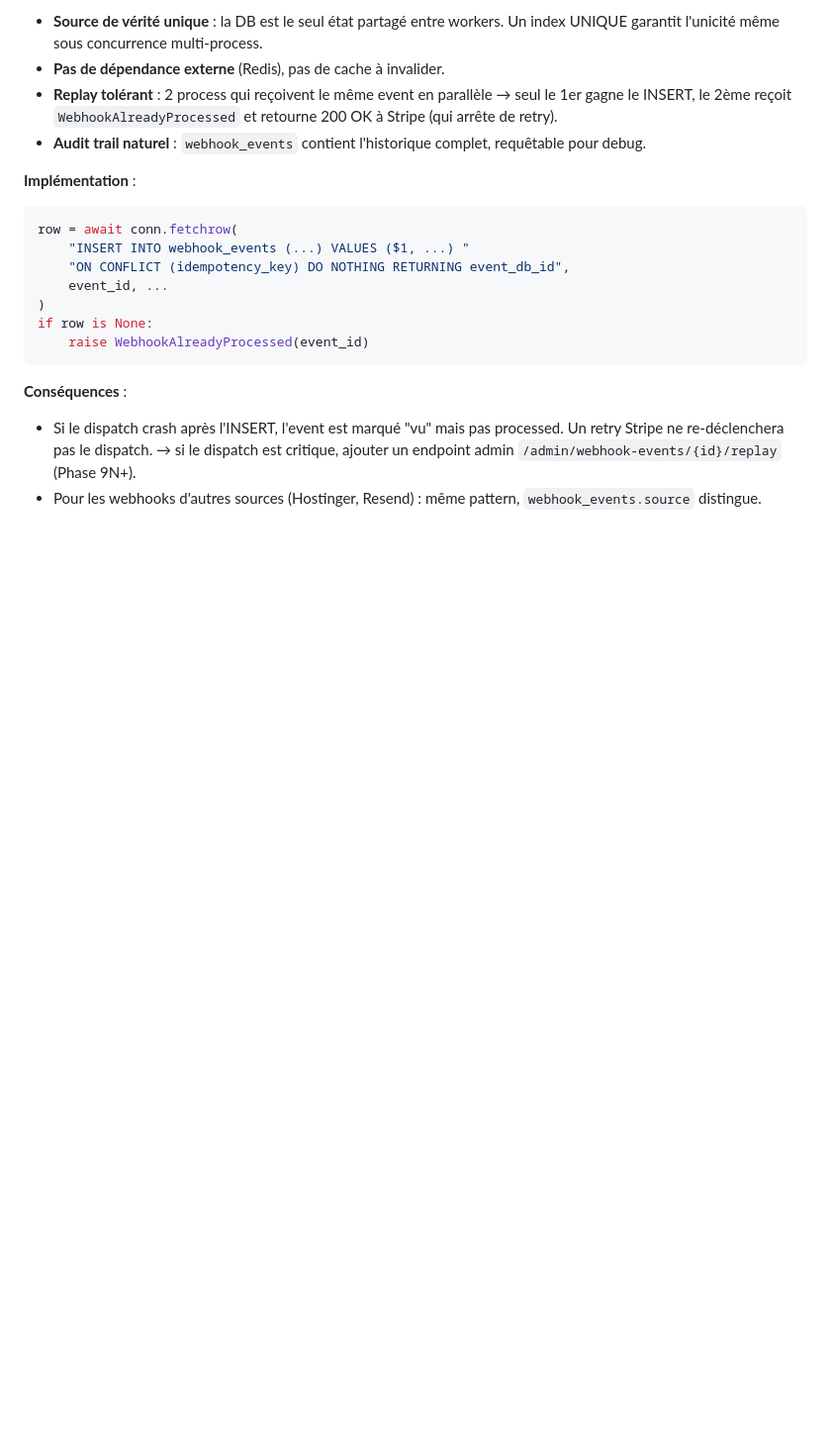
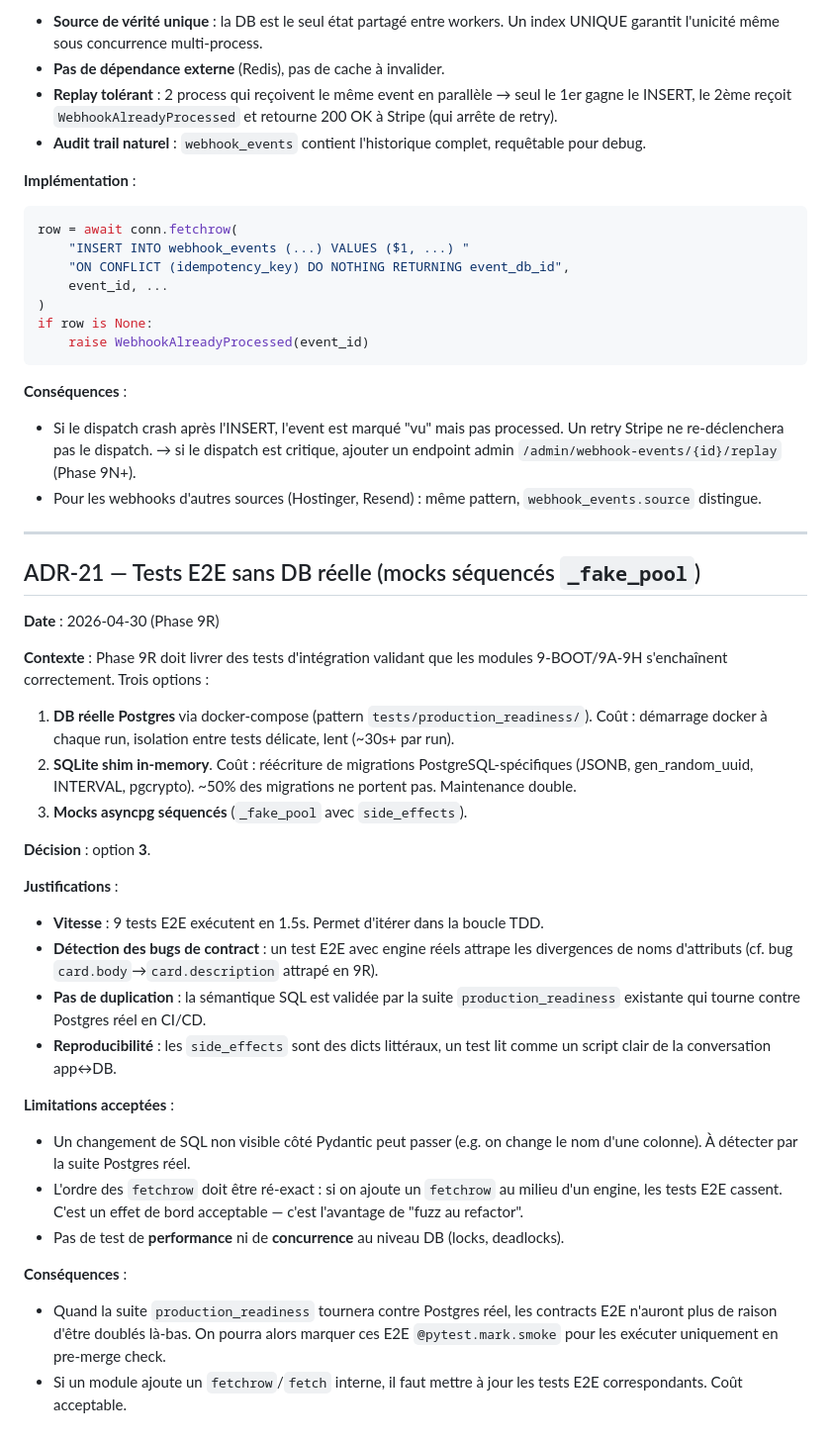
Before and after one commit to ELITEPROMOTION/usine-bombe-atomique, a Markdown page: docs/V9_ARCHITECTURE_DECISIONS.md, the part around the change. Shown at 99% size. GitHub-like rendering; blank space fills up the shorter version.

Commit message:
docs(v9-9R): add ADR-21 — E2E tests strategy (no real DB, _fake_pool)
Justification de la strategie de tests E2E adoptee en Phase 9R :
mocks asyncpg sequences plutot que DB Postgres reelle (couvert par
production_readiness suite) ou SQLite shim (rewrite trop lourd).

Detail : 3 options evaluees, decision retenue (option 3),
justifications, limitations acceptees, conditions d'evolution future.

Co-Authored-By: Claude Opus 4.7 (1M context) <noreply@anthropic.com>

```diff
--- a/docs/V9_ARCHITECTURE_DECISIONS.md
+++ b/docs/V9_ARCHITECTURE_DECISIONS.md
@@ -776,3 +776,51 @@ if row is None:
   `/admin/webhook-events/{id}/replay` (Phase 9N+).
 - Pour les webhooks d'autres sources (Hostinger, Resend) : même pattern,
   `webhook_events.source` distingue.
+
+---
+
+## ADR-21 — Tests E2E sans DB réelle (mocks séquencés `_fake_pool`)
+
+**Date** : 2026-04-30 (Phase 9R)
+
+**Contexte** : Phase 9R doit livrer des tests d'intégration validant que
+les modules 9-BOOT/9A-9H s'enchaînent correctement. Trois options :
+
+1. **DB réelle Postgres** via docker-compose (pattern
+   `tests/production_readiness/`). Coût : démarrage docker à chaque run,
+   isolation entre tests délicate, lent (~30s+ par run).
+2. **SQLite shim in-memory**. Coût : réécriture de migrations
+   PostgreSQL-spécifiques (JSONB, gen_random_uuid, INTERVAL, pgcrypto).
+   ~50% des migrations ne portent pas. Maintenance double.
+3. **Mocks asyncpg séquencés** (`_fake_pool` avec `side_effects`).
+
+**Décision** : option **3**.
+
+**Justifications** :
+- **Vitesse** : 9 tests E2E exécutent en 1.5s. Permet d'itérer dans la
+  boucle TDD.
+- **Détection des bugs de contract** : un test E2E avec engine réels
+  attrape les divergences de noms d'attributs (cf. bug
+  `card.body`→`card.description` attrapé en 9R).
+- **Pas de duplication** : la sémantique SQL est validée par la suite
+  `production_readiness` existante qui tourne contre Postgres réel en
+  CI/CD.
+- **Reproducibilité** : les `side_effects` sont des dicts littéraux,
+  un test lit comme un script clair de la conversation app↔DB.
+
+**Limitations acceptées** :
+- Un changement de SQL non visible côté Pydantic peut passer (e.g. on
+  change le nom d'une colonne). À détecter par la suite Postgres réel.
+- L'ordre des `fetchrow` doit être ré-exact : si on ajoute un
+  `fetchrow` au milieu d'un engine, les tests E2E cassent. C'est un
+  effet de bord acceptable — c'est l'avantage de "fuzz au refactor".
+- Pas de test de **performance** ni de **concurrence** au niveau DB
+  (locks, deadlocks).
+
+**Conséquences** :
+- Quand la suite `production_readiness` tournera contre Postgres réel,
+  les contracts E2E n'auront plus de raison d'être doublés là-bas. On
+  pourra alors marquer ces E2E `@pytest.mark.smoke` pour les exécuter
+  uniquement en pre-merge check.
+- Si un module ajoute un `fetchrow`/`fetch` interne, il faut mettre à
+  jour les tests E2E correspondants. Coût acceptable.
```
